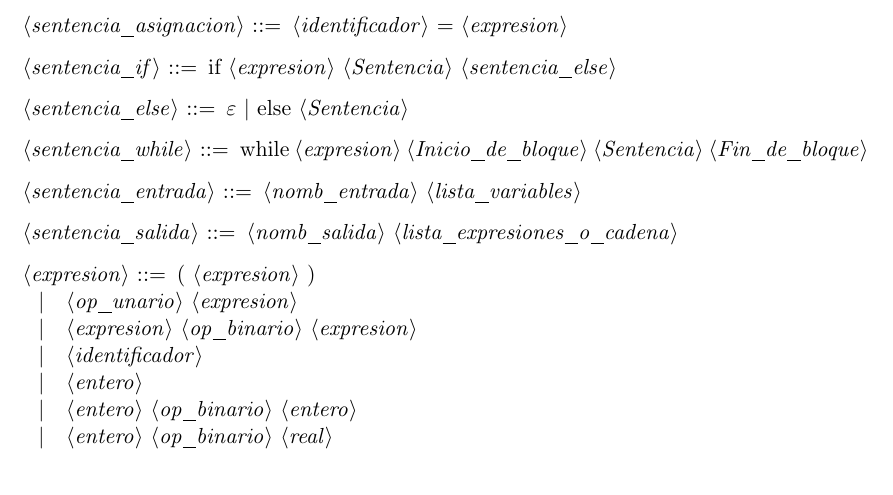
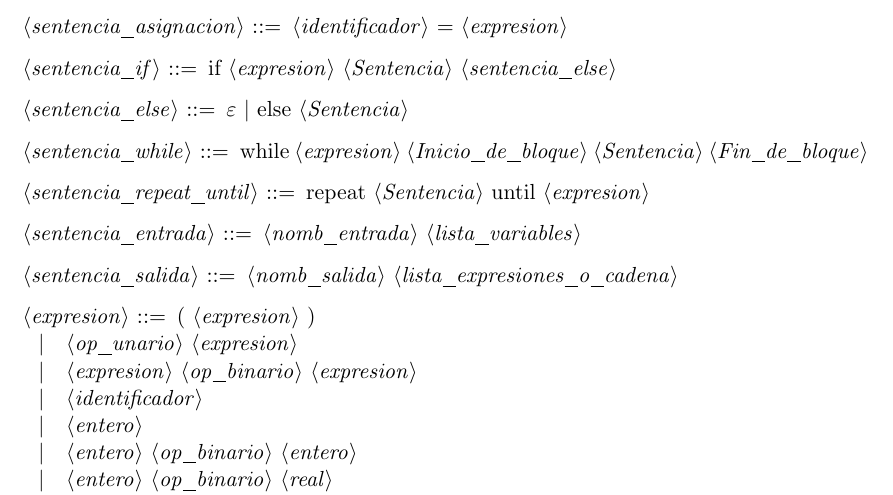
Before and after one commit to nacheteam/Procesadores-de-Lenguajes, a LaTeX document (gramatica.tex): part of page 2 of 2, cut so that both start at the same text. Compiled offline with pdfLaTeX.

Commit message:
Añade repeat-until

```diff
--- a/gramatica.tex
+++ b/gramatica.tex
@@ -86,6 +87,8 @@
 <sentencia_while> ::= while <expresion> <Inicio_de_bloque>
 <Sentencia>
 <Fin_de_bloque>
+
+<sentencia_repeat_until> ::= repeat <Sentencia> until <expresion>
 
 <sentencia_entrada> ::= <nomb_entrada> <lista_variables>
 
```
Also changed, not shown: gramatica.tex (1 more changed lines).
